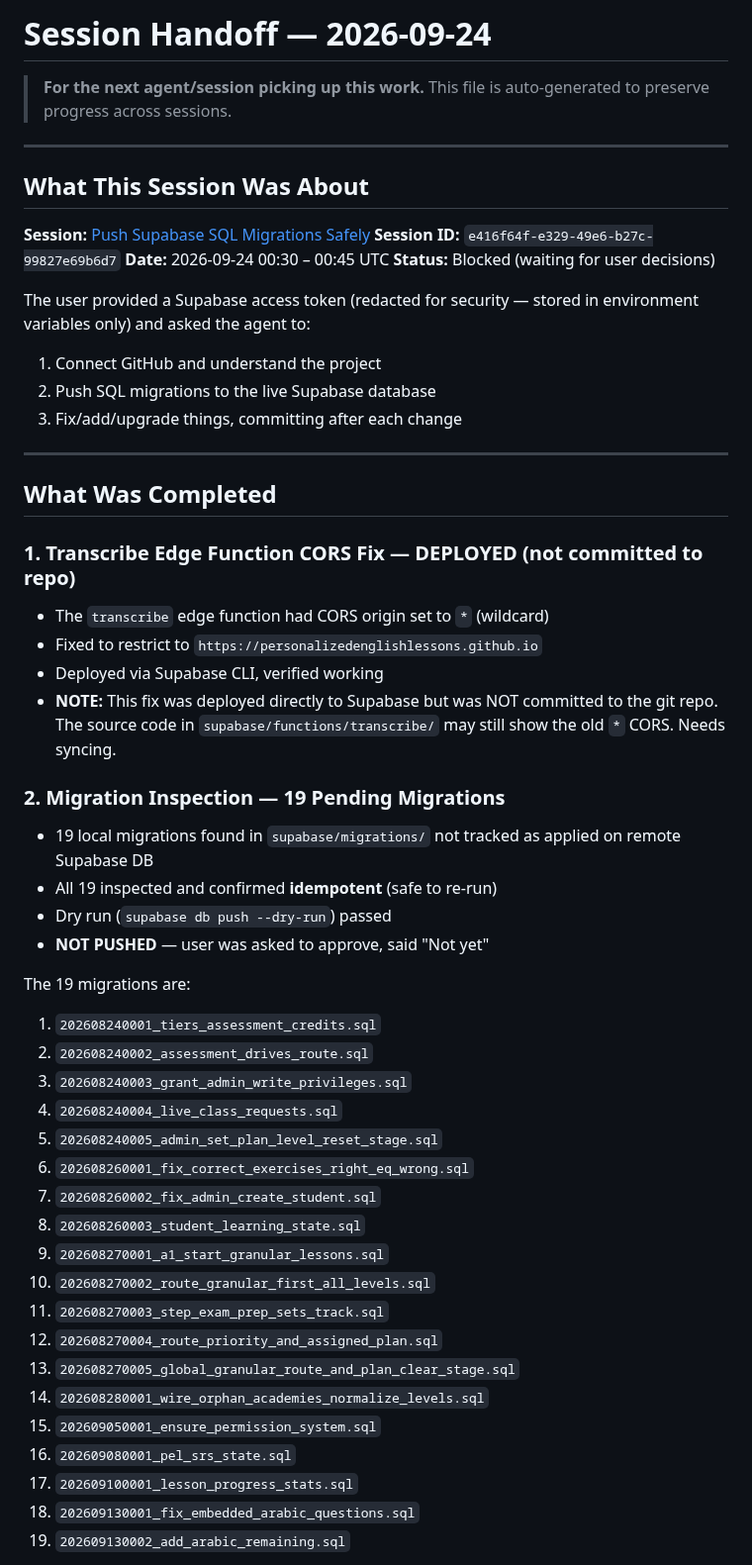
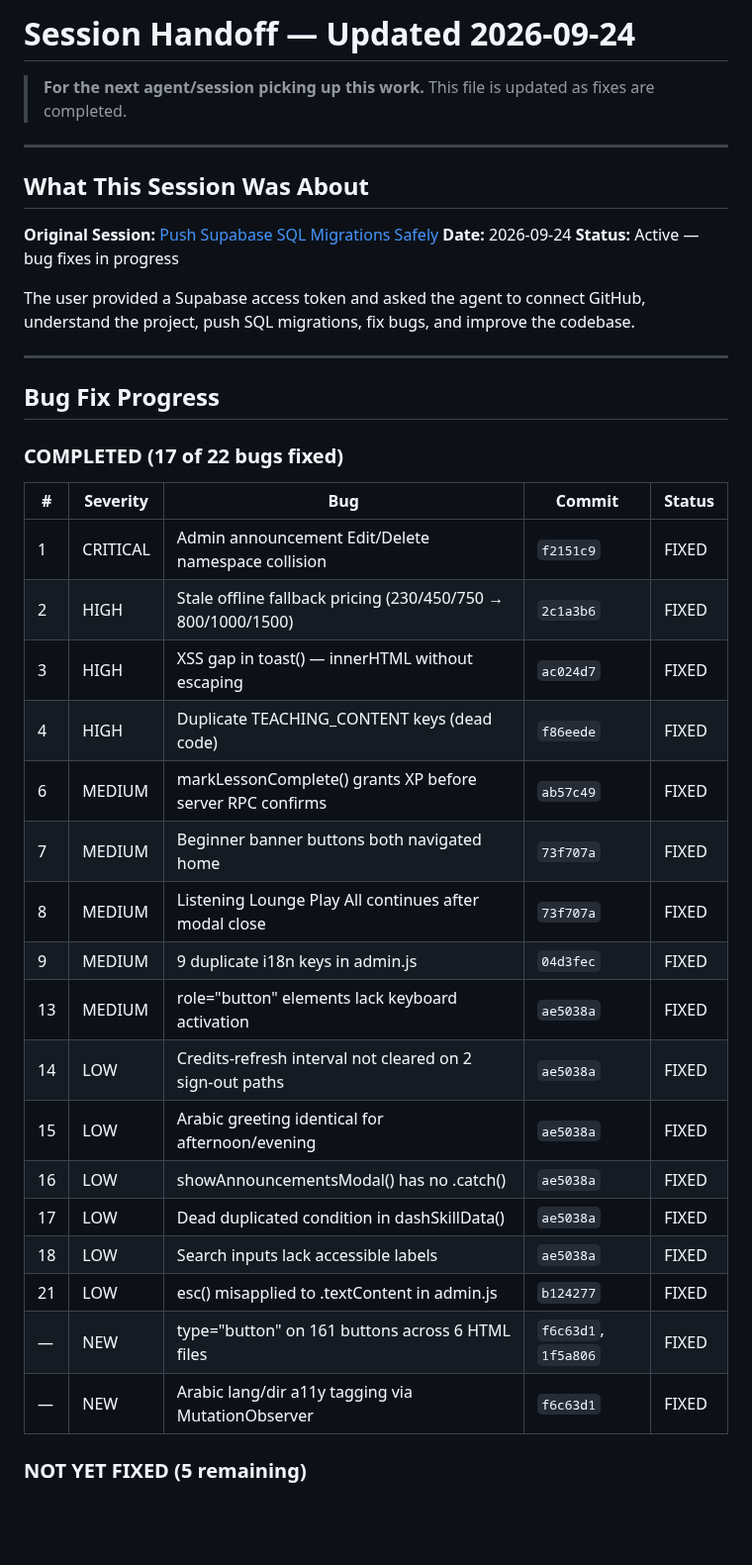
Before and after one commit to personalizedenglishlessons/tutorfiraspel, a Markdown page: SESSION_HANDOFF.md, the part around one of its changes. Shown at 99% size. Drawn GitHub-style; blank space fills up the shorter version.

```diff
--- a/SESSION_HANDOFF.md
+++ b/SESSION_HANDOFF.md
@@ -1,56 +1,43 @@
-# Session Handoff — 2026-09-24
+# Session Handoff — Updated 2026-09-24
 
 > **For the next agent/session picking up this work.**
-> This file is auto-generated to preserve progress across sessions.
+> This file is updated as fixes are completed.
 
 ---
 
 ## What This Session Was About
 
-**Session:** [Push Supabase SQL Migrations Safely](https://www.perplexity.ai/computer/tasks/e416f64f-e329-49e6-b27c-99827e69b6d7?view=thread)
-**Session ID:** `e416f64f-e329-49e6-b27c-99827e69b6d7`
-**Date:** 2026-09-24 00:30 – 00:45 UTC
-**Status:** Blocked (waiting for user decisions)
+**Original Session:** [Push Supabase SQL Migrations Safely](https://www.perplexity.ai/computer/tasks/e416f64f-e329-49e6-b27c-99827e69b6d7?view=thread)
+**Date:** 2026-09-24
+**Status:** Active — bug fixes in progress
 
-The user provided a Supabase access token (redacted for security — stored in environment variables only) and asked the agent to:
-1. Connect GitHub and understand the project
-2. Push SQL migrations to the live Supabase database
-3. Fix/add/upgrade things, committing after each change
+The user provided a Supabase access token and asked the agent to connect GitHub, understand the project, push SQL migrations, fix bugs, and improve the codebase.
 
 ---
 
-## What Was Completed
+## Bug Fix Progress
 
-### 1. Transcribe Edge Function CORS Fix — DEPLOYED (not committed to repo)
-- The `transcribe` edge function had CORS origin set to `*` (wildcard)
-- Fixed to restrict to `https://personalizedenglishlessons.github.io`
-- Deployed via Supabase CLI, verified working
-- **NOTE:** This fix was deployed directly to Supabase but was NOT committed to the git repo. The source code in `supabase/functions/transcribe/` may still show the old `*` CORS. Needs syncing.
+### COMPLETED (17 of 22 bugs fixed)
 
-### 2. Migration Inspection — 19 Pending Migrations
-- 19 local migrations found in `supabase/migrations/` not tracked as applied on remote Supabase DB
-- All 19 inspected and confirmed **idempotent** (safe to re-run)
-- Dry run (`supabase db push --dry-run`) passed
-- **NOT PUSHED** — user was asked to approve, said "Not yet"
+| # | Severity | Bug | Commit | Status |
+|---|----------|-----|--------|--------|
+| 1 | CRITICAL | Admin announcement Edit/Delete namespace collision | `f2151c9` | FIXED |
+| 2 | HIGH | Stale offline fallback pricing (230/450/750 → 800/1000/1500) | `2c1a3b6` | FIXED |
+| 3 | HIGH | XSS gap in toast() — innerHTML without escaping | `ac024d7` | FIXED |
+| 4 | HIGH | Duplicate TEACHING_CONTENT keys (dead code) | `f86eede` | FIXED |
+| 6 | MEDIUM | markLessonComplete() grants XP before server RPC confirms | `ab57c49` | FIXED |
+| 7 | MEDIUM | Beginner banner buttons both navigated home | `73f707a` | FIXED |
+| 8 | MEDIUM | Listening Lounge Play All continues after modal close | `73f707a` | FIXED |
+| 9 | MEDIUM | 9 duplicate i18n keys in admin.js | `04d3fec` | FIXED |
+| 13 | MEDIUM | role="button" elements lack keyboard activation | `ae5038a` | FIXED |
+| 14 | LOW | Credits-refresh interval not cleared on 2 sign-out paths | `ae5038a` | FIXED |
+| 15 | LOW | Arabic greeting identical for afternoon/evening | `ae5038a` | FIXED |
+| 16 | LOW | showAnnouncementsModal() has no .catch() | `ae5038a` | FIXED |
+| 17 | LOW | Dead duplicated condition in dashSkillData() | `ae5038a` | FIXED |
+| 18 | LOW | Search inputs lack accessible labels | `ae5038a` | FIXED |
+| 21 | LOW | esc() misapplied to .textContent in admin.js | `b124277` | FIXED |
+| — | NEW | type="button" on 161 buttons across 6 HTML files | `f6c63d1`, `1f5a806` | FIXED |
+| — | NEW | Arabic lang/dir a11y tagging via MutationObserver | `f6c63d1` | FIXED |
 
-The 19 migrations are:
-1. `202608240001_tiers_assessment_credits.sql`
-2. `202608240002_assessment_drives_route.sql`
-3. `202608240003_grant_admin_write_privileges.sql`
-4. `202608240004_live_class_requests.sql`
-5. `202608240005_admin_set_plan_level_reset_stage.sql`
-6. `202608260001_fix_correct_exercises_right_eq_wrong.sql`
-7. `202608260002_fix_admin_create_student.sql`
-8. `202608260003_student_learning_state.sql`
-9. `202608270001_a1_start_granular_lessons.sql`
-10. `202608270002_route_granular_first_all_levels.sql`
-11. `202608270003_step_exam_prep_sets_track.sql`
-12. `202608270004_route_priority_and_assigned_plan.sql`
-13. `202608270005_global_granular_route_and_plan_clear_stage.sql`
-14. `202608280001_wire_orphan_academies_normalize_levels.sql`
-15. `202609050001_ensure_permission_system.sql`
-16. `202609080001_pel_srs_state.sql`
-17. `202609100001_lesson_progress_stats.sql`
-18. `202609130001_fix_embedded_arabic_questions.sql`
-19. `202609130002_add_arabic_remaining.sql`
+### NOT YET FIXED (5 remaining)
 
```
Also changed, not shown: other parts of SESSION_HANDOFF.md (+33 -74 lines).
